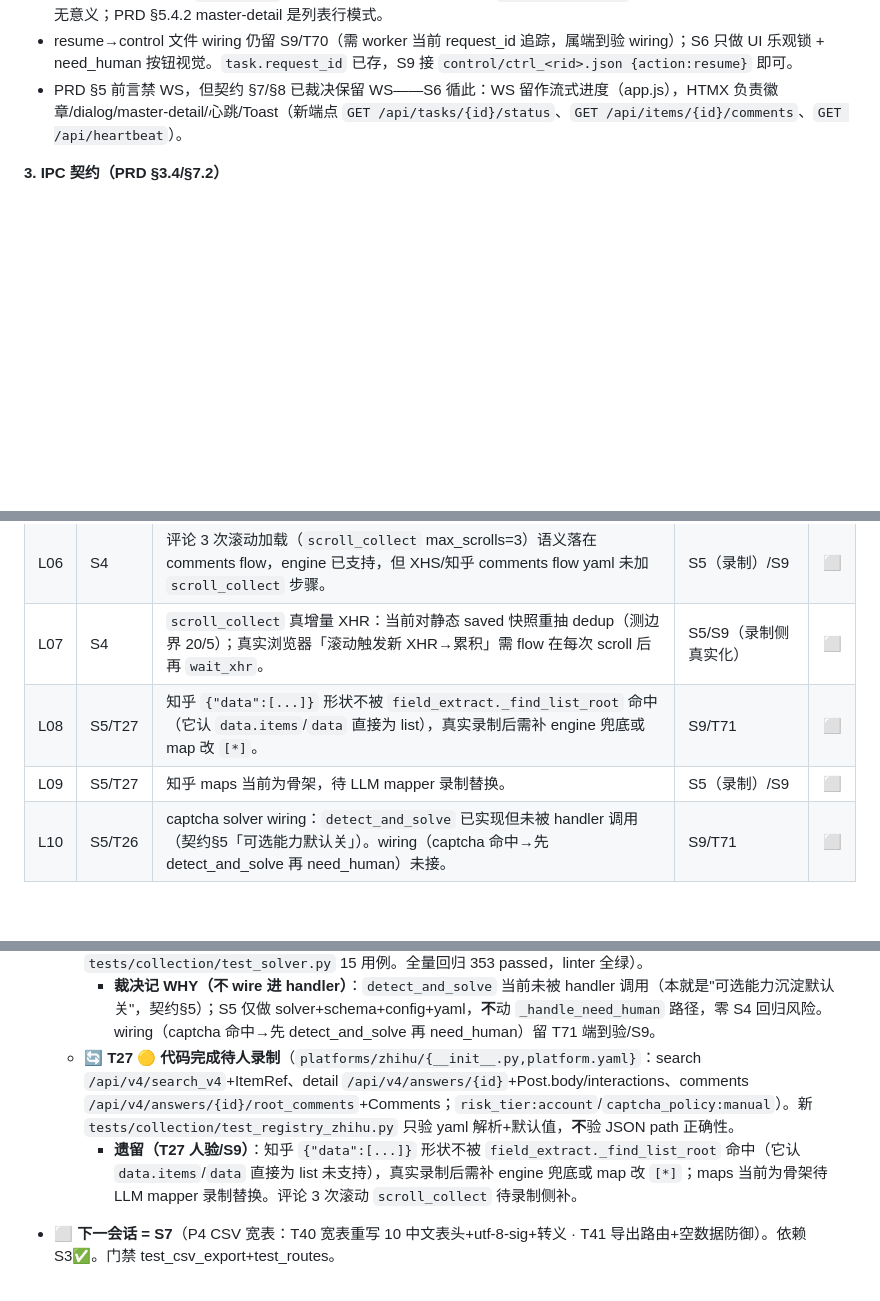
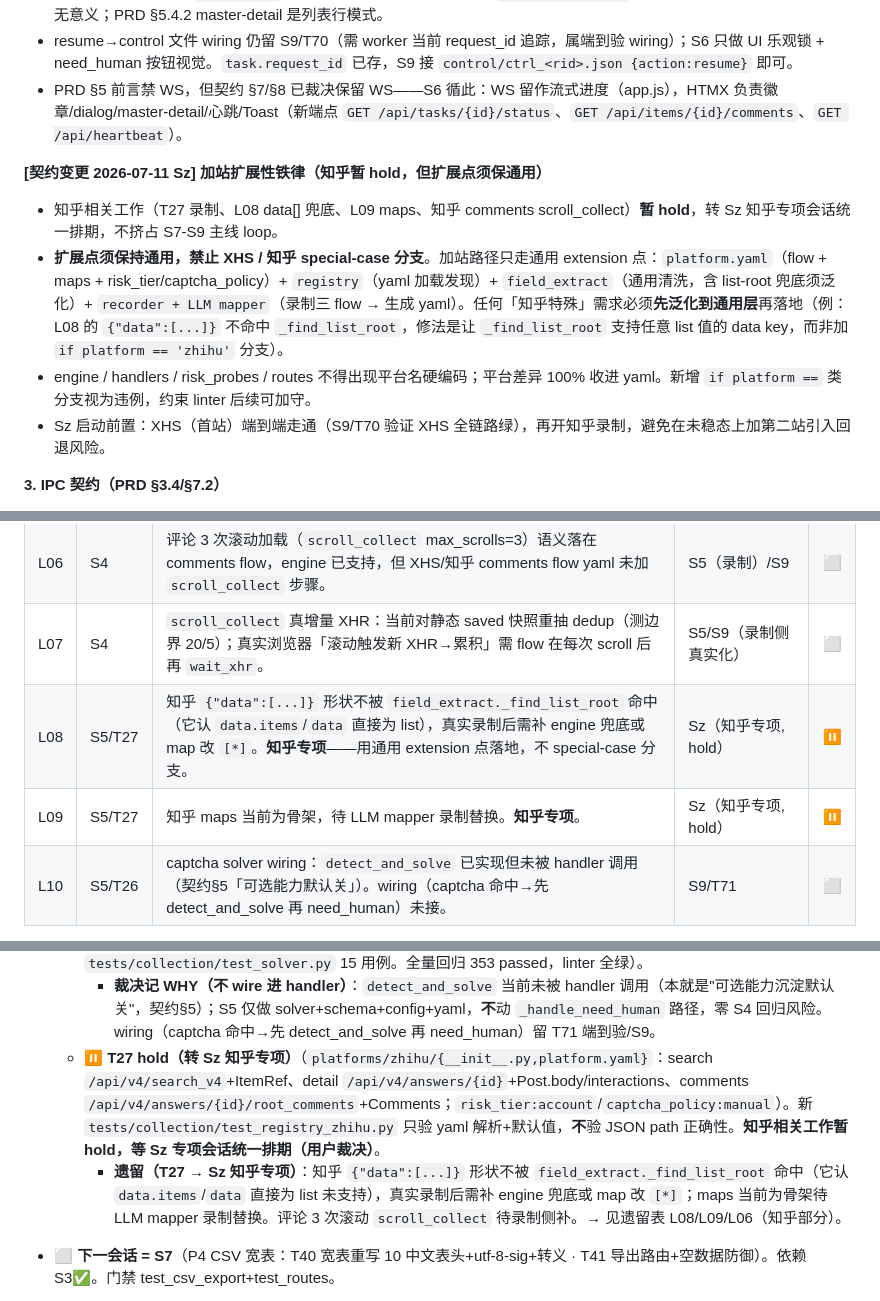
Before and after one commit to graysong001/semilabs-hone, a Markdown page: docs/PRD_ALIGN_TASKS.md, 3 parts joined by grey strips. Drawn GitHub-style; blank space fills up the shorter version.

```diff
--- a/docs/PRD_ALIGN_TASKS.md
+++ b/docs/PRD_ALIGN_TASKS.md
@@ -46,6 +46,12 @@
 - T34 master-detail 落 `posts.html`（列表行展开）非任务文本写的 `post_detail.html`——后者是单篇内联评论，行展开无意义；PRD §5.4.2 master-detail 是列表行模式。
 - resume→control 文件 wiring 仍留 S9/T70（需 worker 当前 request_id 追踪，属端到验 wiring）；S6 只做 UI 乐观锁 + need_human 按钮视觉。`task.request_id` 已存，S9 接 `control/ctrl_<rid>.json {action:resume}` 即可。
 - PRD §5 前言禁 WS，但契约 §7/§8 已裁决保留 WS——S6 循此：WS 留作流式进度（app.js），HTMX 负责徽章/dialog/master-detail/心跳/Toast（新端点 `GET /api/tasks/{id}/status`、`GET /api/items/{id}/comments`、`GET /api/heartbeat`）。
+
+**[契约变更 2026-07-11 Sz] 加站扩展性铁律（知乎暂 hold，但扩展点须保通用）**
+- 知乎相关工作（T27 录制、L08 data[] 兜底、L09 maps、知乎 comments scroll_collect）**暂 hold**，转 Sz 知乎专项会话统一排期，不挤占 S7-S9 主线 loop。
+- **扩展点须保持通用，禁止 XHS / 知乎 special-case 分支**。加站路径只走通用 extension 点：`platform.yaml`（flow + maps + risk_tier/captcha_policy）+ `registry`（yaml 加载发现）+ `field_extract`（通用清洗，含 list-root 兜底须泛化）+ `recorder + LLM mapper`（录制三 flow → 生成 yaml）。任何「知乎特殊」需求必须**先泛化到通用层**再落地（例：L08 的 `{"data":[...]}` 不命中 `_find_list_root`，修法是让 `_find_list_root` 支持任意 list 值的 data key，而非加 `if platform == 'zhihu'` 分支）。
+- engine / handlers / risk_probes / routes 不得出现平台名硬编码；平台差异 100% 收进 yaml。新增 `if platform ==` 类分支视为违例，约束 linter 后续可加守。
+- Sz 启动前置：XHS（首站）端到端走通（S9/T70 验证 XHS 全链路绿），再开知乎录制，避免在未稳态上加第二站引入回退风险。
 
 **3. IPC 契约（PRD §3.4/§7.2）**
 - 目录 `data/ipc/{requests,results,progress,control}`（control 扁平，无 cancel 子层；`control/cancel/` 仅旧哨兵兼容）
@@ -262,8 +270,8 @@ S1 → S2 → S3 → S4 → S5(🟡) → S6 → S6b(列表页) → S7 → S8 →
 | L05 | S6b | 操作按钮「锁到状态改变」精确语义未达：当前是请求期 disabled（hx-disabled-elt）+ actions 单元格 5s 轮询刷新，≤5s 滞后才换按钮集合；PRD §5.2.3 要「按钮持续 disabled 直到后端状态真实改变再替换」。 | S9/T70 | ⬜ |
 | L06 | S4 | 评论 3 次滚动加载（`scroll_collect` max_scrolls=3）语义落在 comments flow，engine 已支持，但 XHS/知乎 comments flow yaml 未加 `scroll_collect` 步骤。 | S5（录制）/S9 | ⬜ |
 | L07 | S4 | `scroll_collect` 真增量 XHR：当前对静态 saved 快照重抽 dedup（测边界 20/5）；真实浏览器「滚动触发新 XHR→累积」需 flow 在每次 scroll 后再 `wait_xhr`。 | S5/S9（录制侧真实化） | ⬜ |
-| L08 | S5/T27 | 知乎 `{"data":[...]}` 形状不被 `field_extract._find_list_root` 命中（它认 `data.items`/`data` 直接为 list），真实录制后需补 engine 兜底或 map 改 `[*]`。 | S9/T71 | ⬜ |
-| L09 | S5/T27 | 知乎 maps 当前为骨架，待 LLM mapper 录制替换。 | S5（录制）/S9 | ⬜ |
+| L08 | S5/T27 | 知乎 `{"data":[...]}` 形状不被 `field_extract._find_list_root` 命中（它认 `data.items`/`data` 直接为 list），真实录制后需补 engine 兜底或 map 改 `[*]`。**知乎专项**——用通用 extension 点落地，不 special-case 分支。 | Sz（知乎专项, hold） | ⏸ |
+| L09 | S5/T27 | 知乎 maps 当前为骨架，待 LLM mapper 录制替换。**知乎专项**。 | Sz（知乎专项, hold） | ⏸ |
 | L10 | S5/T26 | captcha solver wiring：`detect_and_solve` 已实现但未被 handler 调用（契约§5「可选能力默认关」）。wiring（captcha 命中→先 detect_and_solve 再 need_human）未接。 | S9/T71 | ⬜ |
 
 > **收口规则**：某会话收掉一项 → 本表该行状态 ⬜→✅ + 在「当前进度快照」对应会话段记一句「收 L0X（commit `<hash>`）」。**禁止**只改快照不改本表——本表是唯一索引。
@@ -297,8 +306,8 @@ S1 → S2 → S3 → S4 → S5(🟡) → S6 → S6b(列表页) → S7 → S8 →
 - 🔄 **S5 进行中**（P2 可选验证码 + 知乎录制）：
   - ✅ **T26 完成**（solver `detect_and_solve(page, ctx, risk_tier, captcha_policy)`：默认 account/manual 命中即 `paused`(=立即 need_human) 不动 slide/ocr；仅 anonymous+auto_then_manual 走 slide/ocr **恰好一次**，失败转 paused 不死循环；click/sms 永远人工。`config.CAPTCHA_DEFAULT_POLICY="manual"`+`CAPTCHA_AUTO_SOLVE_PLATFORMS=[]`；`spec.PlatformSpec` 加 `risk_tier`/`captcha_policy` 字段；XHS yaml 显式 `risk_tier:account`/`captcha_policy:manual`。新 `tests/collection/test_solver.py` 15 用例。全量回归 353 passed，linter 全绿）。
     - **裁决记 WHY（不 wire 进 handler）**：`detect_and_solve` 当前未被 handler 调用（本就是"可选能力沉淀默认关"，契约§5）；S5 仅做 solver+schema+config+yaml，**不**动 `_handle_need_human` 路径，零 S4 回归风险。wiring（captcha 命中→先 detect_and_solve 再 need_human）留 T71 端到验/S9。
-  - 🔄 **T27 🟡 代码完成待人录制**（`platforms/zhihu/{__init__.py,platform.yaml}`：search `/api/v4/search_v4`+ItemRef、detail `/api/v4/answers/{id}`+Post.body/interactions、comments `/api/v4/answers/{id}/root_comments`+Comments；`risk_tier:account`/`captcha_policy:manual`）。新 `tests/collection/test_registry_zhihu.py` 只验 yaml 解析+默认值，**不**验 JSON path 正确性。
-    - **遗留（T27 人验/S9）**：知乎 `{"data":[...]}` 形状不被 `field_extract._find_list_root` 命中（它认 `data.items`/`data` 直接为 list 未支持），真实录制后需补 engine 兜底或 map 改 `[*]`；maps 当前为骨架待 LLM mapper 录制替换。评论 3 次滚动 `scroll_collect` 待录制侧补。
+  - ⏸ **T27 hold（转 Sz 知乎专项）**（`platforms/zhihu/{__init__.py,platform.yaml}`：search `/api/v4/search_v4`+ItemRef、detail `/api/v4/answers/{id}`+Post.body/interactions、comments `/api/v4/answers/{id}/root_comments`+Comments；`risk_tier:account`/`captcha_policy:manual`）。新 `tests/collection/test_registry_zhihu.py` 只验 yaml 解析+默认值，**不**验 JSON path 正确性。**知乎相关工作暂 hold，等 Sz 专项会话统一排期（用户裁决）**。
+    - **遗留（T27 → Sz 知乎专项）**：知乎 `{"data":[...]}` 形状不被 `field_extract._find_list_root` 命中（它认 `data.items`/`data` 直接为 list 未支持），真实录制后需补 engine 兜底或 map 改 `[*]`；maps 当前为骨架待 LLM mapper 录制替换。评论 3 次滚动 `scroll_collect` 待录制侧补。→ 见遗留表 L08/L09/L06（知乎部分）。
 - ⬜ **下一会话 = S7**（P4 CSV 宽表：T40 宽表重写 10 中文表头+utf-8-sig+转义 · T41 导出路由+空数据防御）。依赖 S3✅。门禁 test_csv_export+test_routes。
 
 - ✅ **S6b 完成**（P3.5 任务控制台列表页，复用 S6 徽章端点）。T37 新 `GET /tasks` + `tasks_list.html`（任务ID/平台/类型/目标值/进度 actual/expected/状态徽章/操作 七列表，行点击→详情，空状态卡片「暂无采集任务…」+【新建任务】）；`<td id="status-<id>">` 内嵌 S6 自轮询徽章 span，`<td id="actions-<id}">` 5s 轮询 `/api/tasks/{id}/actions` 局部刷新。T38 新 `GET /api/tasks/{id}/row`（整 `<tr>` 片段，单一来源 `_task_row.html` 局部，`env.get_template().render()` 同时供列表初始渲染与创建后 afterbegin 插入）+ `GET /api/tasks/{id}/actions`（操作按钮片，按 status：running→取消/need_human→唤起+已处理/failed·error·paused→继续/completed→导出，`hx-disabled-elt`+`lockBtn` 乐观锁）。T39 抽 `_task_new_dialog.html` 局部（从 task_new.html 提取 dialog+校验+二次确认+提交 JS），task_new.html 与 tasks_list.html 都 include；成功后若 `#tasks-tbody` 存在→`htmx.ajax` afterbegin 插 `/api/tasks/{id}/row` + 绿 Toast「任务已就绪」（PRD §5.3.2），否则维持「查看详情」链接。新增 `_actions_html`/`_row_context` helper。test_routes 43 用例（+10），全量回归 382 passed，门禁全绿。
```
Also changed, not shown: other parts of docs/PRD_ALIGN_TASKS.md (+6 -3 lines).
